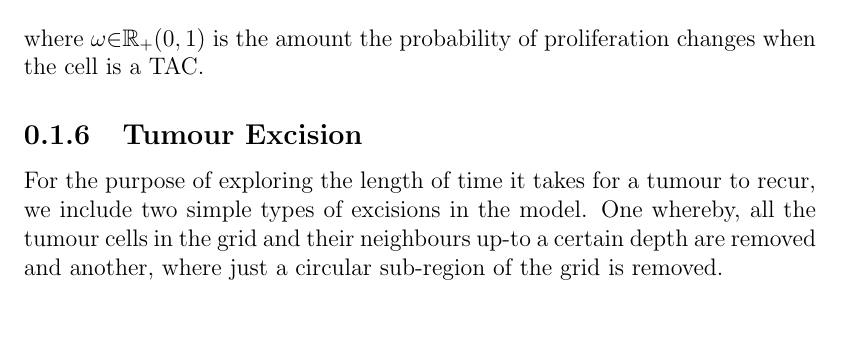
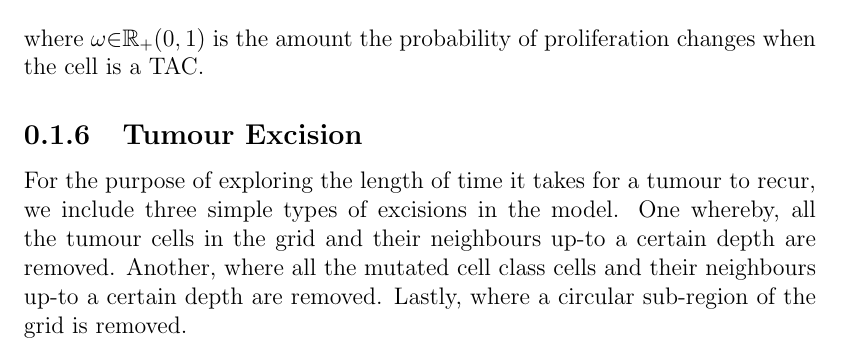
Before and after one commit to KarlJack47/HybridCAFieldCancerization, a LaTeX thesis (MSc_Thesis/tex/Chapter2Model/ca.tex): part of page 19 of 20, cut so that both start at the same text, the shorter picture padded with empty space. Compiled offline with pdfLaTeX.

Commit message:
1. Added third excision method to tumour excision section of chapter 2.

```diff
--- a/MSc_Thesis/tex/Chapter2Model/ca.tex
+++ b/MSc_Thesis/tex/Chapter2Model/ca.tex
@@ -976,7 +976,7 @@ where $\omega {\in} \mathbb{R}_+(0, 1)$ is the amount the probability of prolife
 the cell is a TAC.
 
 \subsection{Tumour Excision}
-For the purpose of exploring the length of time it takes for a tumour to recur, we include two simple types of excisions in the model. One whereby, all the tumour cells in the grid and their neighbours up-to a certain depth are removed and another, where just a circular sub-region of the grid is removed.
+For the purpose of exploring the length of time it takes for a tumour to recur, we include three simple types of excisions in the model. One whereby, all the tumour cells in the grid and their neighbours up-to a certain depth are removed. Another, where all the mutated cell class cells and their neighbours up-to a certain depth are removed. Lastly, where a circular sub-region of the grid is removed.
 
 \subsection{Lineage Tracking}
 The lineage of each cell is tracked for the purpose of following tumour cell lineages from their origin, checking how many independent tumour masses form throughout the simulation, and whether the origin is monoclonal or polyclonal. The lineage is tracked using the following methods. Each cell has a parameter
```
